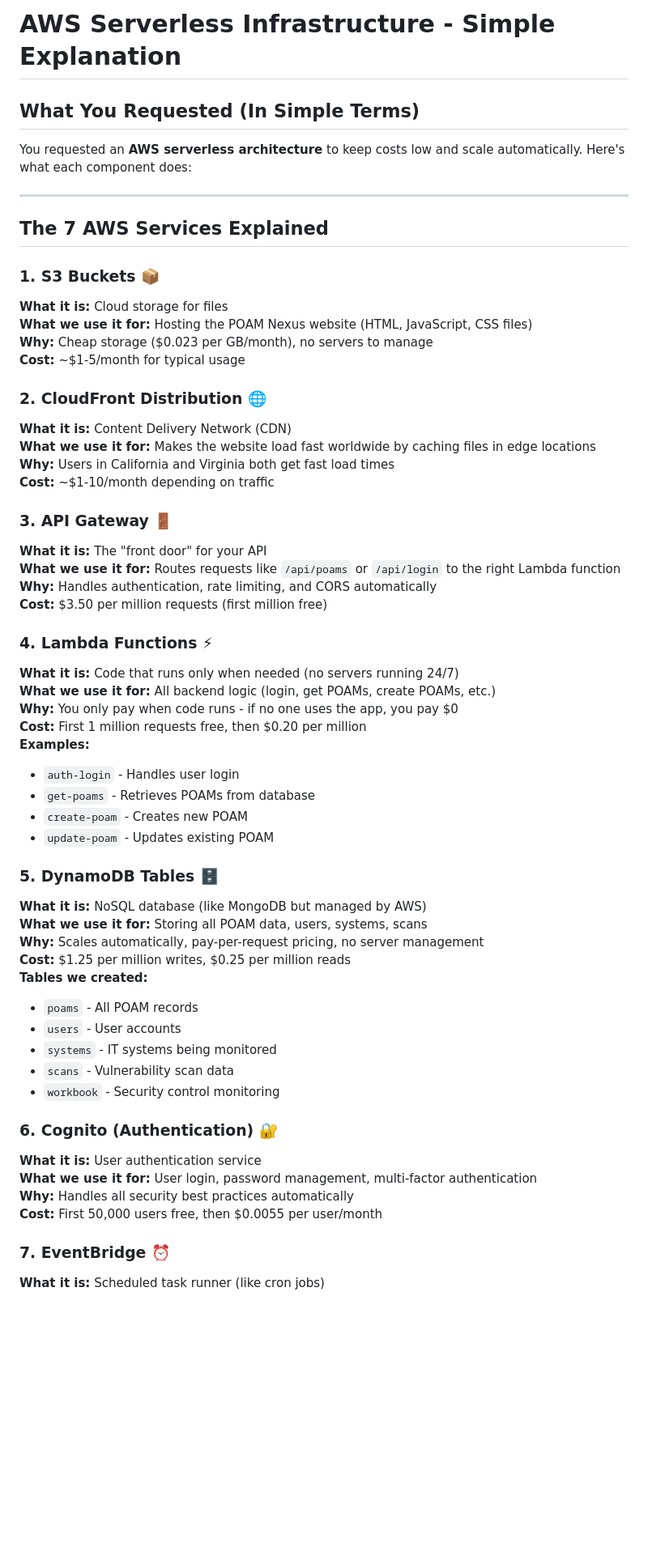
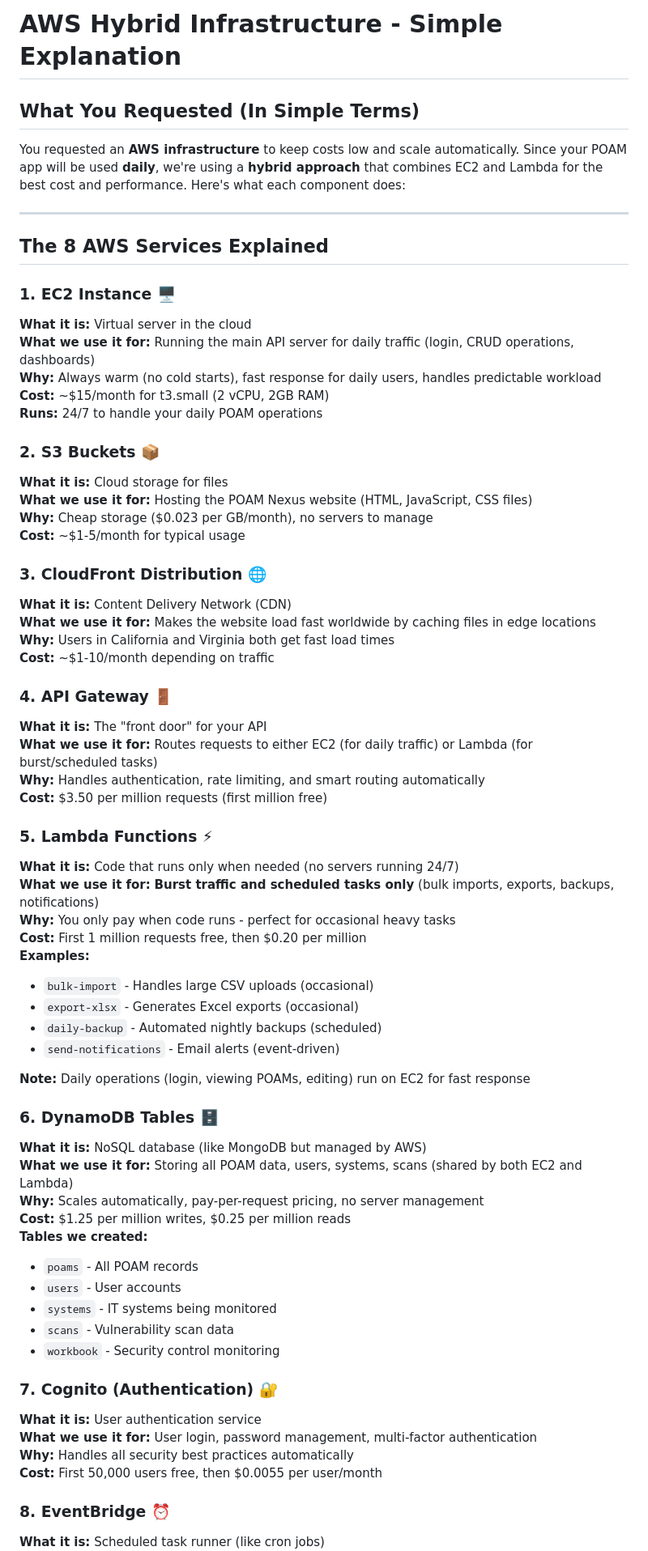
Before and after one commit to GRCJP/POAM-Manager---Nexus-, a Markdown page: AWS-SERVERLESS-SIMPLE-EXPLANATION.md, the part around one of its changes. Shown at 81% size. GitHub-like rendering; blank space fills up the shorter version.

```diff
--- a/AWS-SERVERLESS-SIMPLE-EXPLANATION.md
+++ b/AWS-SERVERLESS-SIMPLE-EXPLANATION.md
@@ -1,45 +1,54 @@
-# AWS Serverless Infrastructure - Simple Explanation
+# AWS Hybrid Infrastructure - Simple Explanation
 
 ## What You Requested (In Simple Terms)
 
-You requested an **AWS serverless architecture** to keep costs low and scale automatically. Here's what each component does:
+You requested an **AWS infrastructure** to keep costs low and scale automatically. Since your POAM app will be used **daily**, we're using a **hybrid approach** that combines EC2 and Lambda for the best cost and performance. Here's what each component does:
 
 ---
 
-## The 7 AWS Services Explained
+## The 8 AWS Services Explained
 
-### 1. **S3 Buckets** 📦
+### 1. **EC2 Instance** 🖥️
+**What it is:** Virtual server in the cloud
+**What we use it for:** Running the main API server for daily traffic (login, CRUD operations, dashboards)
+**Why:** Always warm (no cold starts), fast response for daily users, handles predictable workload
+**Cost:** ~$15/month for t3.small (2 vCPU, 2GB RAM)
+**Runs:** 24/7 to handle your daily POAM operations
+
+### 2. **S3 Buckets** 📦
 **What it is:** Cloud storage for files
 **What we use it for:** Hosting the POAM Nexus website (HTML, JavaScript, CSS files)
 **Why:** Cheap storage ($0.023 per GB/month), no servers to manage
 **Cost:** ~$1-5/month for typical usage
 
-### 2. **CloudFront Distribution** 🌐
+### 3. **CloudFront Distribution** 🌐
 **What it is:** Content Delivery Network (CDN)
 **What we use it for:** Makes the website load fast worldwide by caching files in edge locations
 **Why:** Users in California and Virginia both get fast load times
 **Cost:** ~$1-10/month depending on traffic
 
-### 3. **API Gateway** 🚪
+### 4. **API Gateway** 🚪
 **What it is:** The "front door" for your API
-**What we use it for:** Routes requests like `/api/poams` or `/api/login` to the right Lambda function
-**Why:** Handles authentication, rate limiting, and CORS automatically
+**What we use it for:** Routes requests to either EC2 (for daily traffic) or Lambda (for burst/scheduled tasks)
+**Why:** Handles authentication, rate limiting, and smart routing automatically
 **Cost:** $3.50 per million requests (first million free)
 
-### 4. **Lambda Functions** ⚡
+### 5. **Lambda Functions** ⚡
 **What it is:** Code that runs only when needed (no servers running 24/7)
-**What we use it for:** All backend logic (login, get POAMs, create POAMs, etc.)
-**Why:** You only pay when code runs - if no one uses the app, you pay $0
+**What we use it for:** **Burst traffic and scheduled tasks only** (bulk imports, exports, backups, notifications)
+**Why:** You only pay when code runs - perfect for occasional heavy tasks
 **Cost:** First 1 million requests free, then $0.20 per million
 **Examples:**
-- `auth-login` - Handles user login
-- `get-poams` - Retrieves POAMs from database
-- `create-poam` - Creates new POAM
-- `update-poam` - Updates existing POAM
+- `bulk-import` - Handles large CSV uploads (occasional)
+- `export-xlsx` - Generates Excel exports (occasional)
+- `daily-backup` - Automated nightly backups (scheduled)
+- `send-notifications` - Email alerts (event-driven)
 
-### 5. **DynamoDB Tables** 🗄️
+**Note:** Daily operations (login, viewing POAMs, editing) run on EC2 for fast response
+
+### 6. **DynamoDB Tables** 🗄️
 **What it is:** NoSQL database (like MongoDB but managed by AWS)
-**What we use it for:** Storing all POAM data, users, systems, scans
+**What we use it for:** Storing all POAM data, users, systems, scans (shared by both EC2 and Lambda)
 **Why:** Scales automatically, pay-per-request pricing, no server management
 **Cost:** $1.25 per million writes, $0.25 per million reads
 **Tables we created:**
@@ -49,11 +58,11 @@ You requested an **AWS serverless architecture** to keep costs low and scale aut
 - `scans` - Vulnerability scan data
 - `workbook` - Security control monitoring
 
-### 6. **Cognito (Authentication)** 🔐
+### 7. **Cognito (Authentication)** 🔐
 **What it is:** User authentication service
 **What we use it for:** User login, password management, multi-factor authentication
 **Why:** Handles all security best practices automatically
 **Cost:** First 50,000 users free, then $0.0055 per user/month
 
-### 7. **EventBridge** ⏰
+### 8. **EventBridge** ⏰
 **What it is:** Scheduled task runner (like cron jobs)
```
Also changed, not shown: other parts of AWS-SERVERLESS-SIMPLE-EXPLANATION.md (+69 -25 lines).
